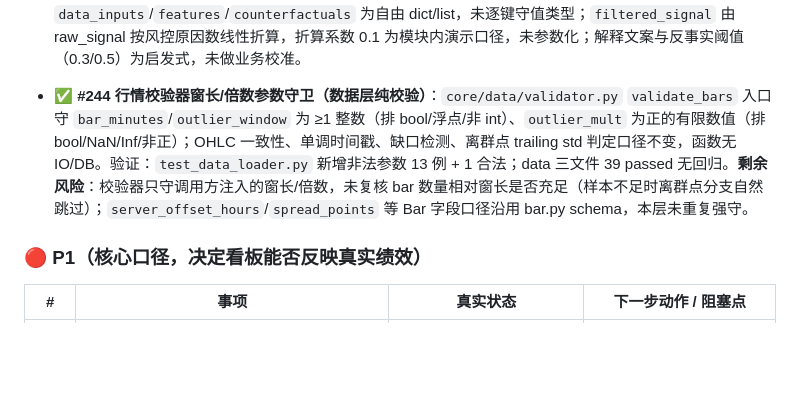
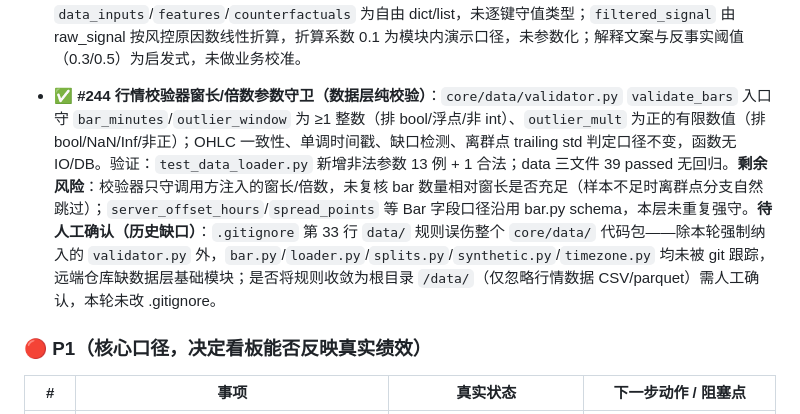
Before and after one commit to qq940013800/quant-trading-system, a Markdown page: docs/TODO.md, the part around the change. Drawn GitHub-style; blank space fills up the shorter version.

Commit message:
#244 补记 core/data gitignore 误伤待确认项

```diff
--- a/docs/TODO.md
+++ b/docs/TODO.md
@@ -378,7 +378,7 @@
 - ✅ **#241 回测引擎止损候选/ATR 窗/演示策略构造参数守卫（回测层纯函数）**：`core/backtest/engine.py` 内部纯函数入口补守卫——`_trailing_candidate`/`_breakeven_candidate` 守 direction∈{+1,-1}、offset_r/entry_dist 非负有限、价格有限；`_wilder_atr` 守 n≥1 整数（排 bool/浮点/0/负）；`DemoBreakoutStrategy` 构造守 lookback/atr_n≥1 整数、entry_dist_mult 非负有限。主循环 risk_cfg dict 消费口径、因果顺序、止损单调规则不变。验证：`test_backtest_engine.py` 新增候选函数方向/偏移/距离守卫 14 例、ATR 窗 4 例、演示策略构造 7 例 + 1 合法；backtest 目录 144 passed 无回归。**剩余风险**：run_backtest 的 risk_cfg 数值（initial_equity/risk_pct/kelly_cap/lot 规格等）仍由上层配置注入，本层未逐个强守；`_Signal`/`Position` 数据类字段未在构造处回写校验；演示策略非生产专家，参数口径以生产策略基类 schema 为准。
 - ✅ **#242 regime 阈值快照有限性/区间守卫（规则层纯快照）**：`core/regime/rules.py` `RuleThresholds` frozen 快照 `__post_init__` 补守卫——adx/atr 四条阈值与 q_lo/q_hi 必须为有限数值（排 bool/NaN/Inf），adx_q_hi>adx_q_lo、atr_q_hi>atr_q_lo，分位级别满足 0<q_lo<q_hi<1；`derive_thresholds` 分布派生与 `rule_state_and_soft_probs` 规则判定/降级口径不变。验证：`test_regime_rules.py` 新增有限性 5 例、退化带宽 3 例、非法分位级别 4 例 + 1 合法；regime 三文件 57 passed 无回归。**剩余风险**：阈值仍由 CLEAN 段经验分位派生，守卫只约束快照字段类型与次序，不校验阈值数值相对业务分布是否合理；RuleThresholds 落盘/反序列化路径未在本快照层复核（沿用 derive 产出口径）。
 - ✅ **#243 决策解释器信号/置信度/贡献分解守卫（可解释层纯逻辑）**：`core/explainability/decision_explainer.py` `FeatureContribution.__post_init__` 守 name/explanation 非空字符串、value/contribution 有限（排 bool/NaN/Inf）、direction∈{pushes_long,pushes_short,neutral}；`build_trace` 入口守 strategy_name/strategy_version 非空、raw_signal 有限且 ∈[-1,1]、confidence 有限且 ∈[0,1]、final_decision 必须为 `DecisionOutcome` 枚举；解释/反事实生成口径不变，模块无 DB/网络/下单。验证：`test_decision_explainer.py` 新增贡献分解 5 例、trace 入参 9 例 + 1 合法；explainability 目录 19 passed 无回归。**剩余风险**：`data_inputs`/`features`/`counterfactuals` 为自由 dict/list，未逐键守值类型；`filtered_signal` 由 raw_signal 按风控原因数线性折算，折算系数 0.1 为模块内演示口径，未参数化；解释文案与反事实阈值（0.3/0.5）为启发式，未做业务校准。
-- ✅ **#244 行情校验器窗长/倍数参数守卫（数据层纯校验）**：`core/data/validator.py` `validate_bars` 入口守 `bar_minutes`/`outlier_window` 为 ≥1 整数（排 bool/浮点/非 int）、`outlier_mult` 为正的有限数值（排 bool/NaN/Inf/非正）；OHLC 一致性、单调时间戳、缺口检测、离群点 trailing std 判定口径不变，函数无 IO/DB。验证：`test_data_loader.py` 新增非法参数 13 例 + 1 合法；data 三文件 39 passed 无回归。**剩余风险**：校验器只守调用方注入的窗长/倍数，未复核 bar 数量相对窗长是否充足（样本不足时离群点分支自然跳过）；`server_offset_hours`/`spread_points` 等 Bar 字段口径沿用 bar.py schema，本层未重复强守。
+- ✅ **#244 行情校验器窗长/倍数参数守卫（数据层纯校验）**：`core/data/validator.py` `validate_bars` 入口守 `bar_minutes`/`outlier_window` 为 ≥1 整数（排 bool/浮点/非 int）、`outlier_mult` 为正的有限数值（排 bool/NaN/Inf/非正）；OHLC 一致性、单调时间戳、缺口检测、离群点 trailing std 判定口径不变，函数无 IO/DB。验证：`test_data_loader.py` 新增非法参数 13 例 + 1 合法；data 三文件 39 passed 无回归。**剩余风险**：校验器只守调用方注入的窗长/倍数，未复核 bar 数量相对窗长是否充足（样本不足时离群点分支自然跳过）；`server_offset_hours`/`spread_points` 等 Bar 字段口径沿用 bar.py schema，本层未重复强守。**待人工确认（历史缺口）**：`.gitignore` 第 33 行 `data/` 规则误伤整个 `core/data/` 代码包——除本轮强制纳入的 `validator.py` 外，`bar.py`/`loader.py`/`splits.py`/`synthetic.py`/`timezone.py` 均未被 git 跟踪，远端仓库缺数据层基础模块；是否将规则收敛为根目录 `/data/`（仅忽略行情数据 CSV/parquet）需人工确认，本轮未改 .gitignore。
 
 
 ### 🔴 P1（核心口径，决定看板能否反映真实绩效）
```
